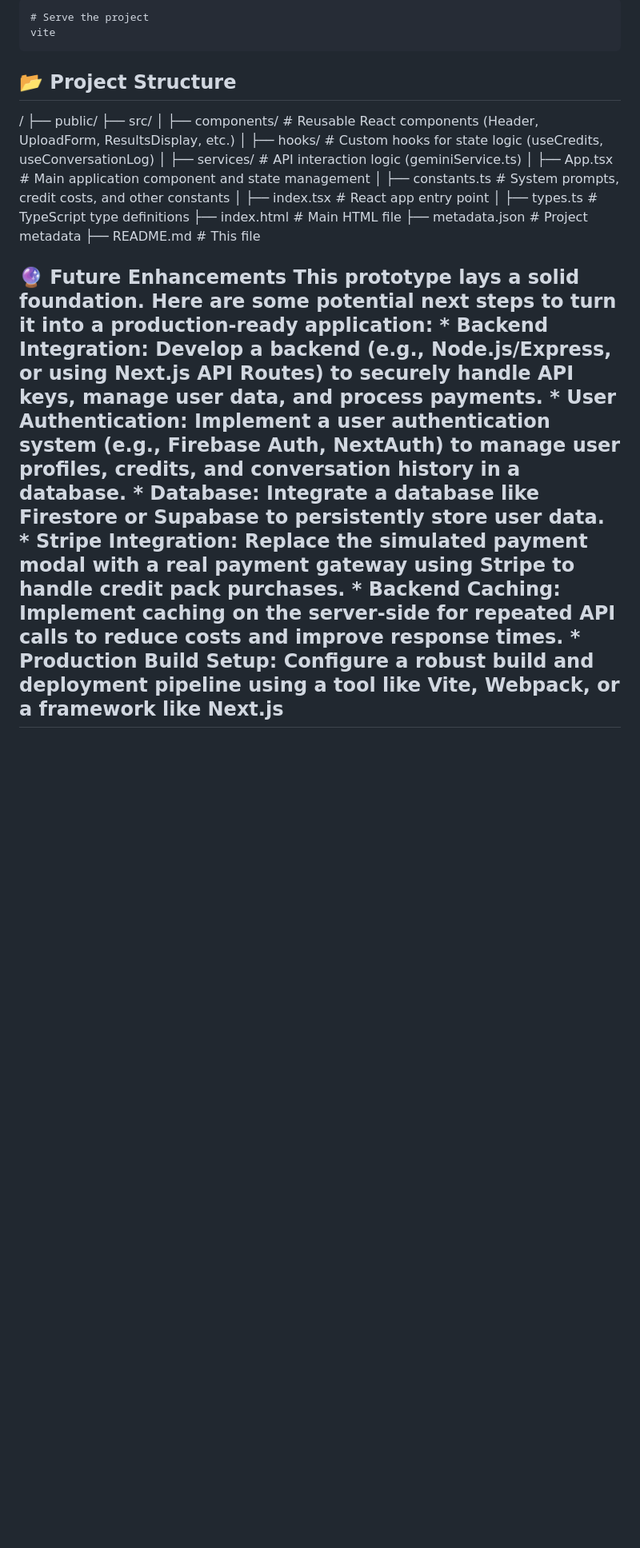
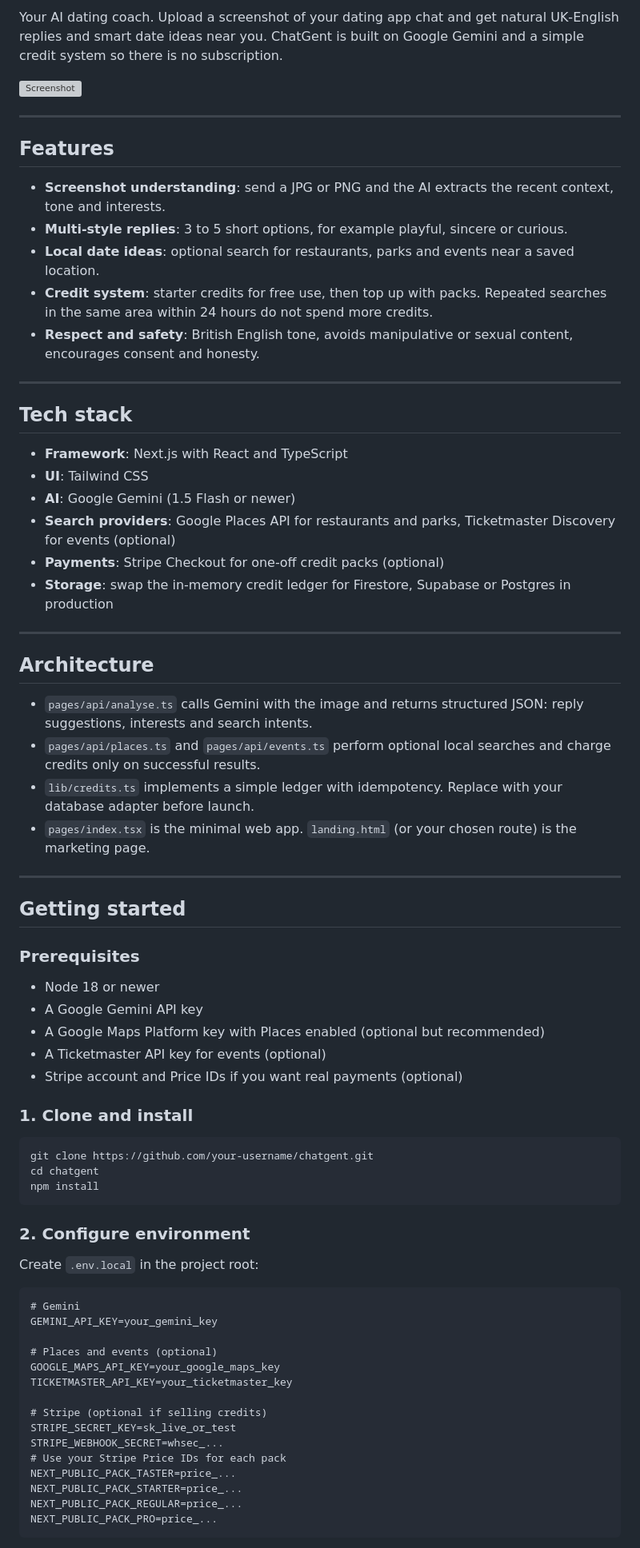
Before and after one commit to hallmooreltd-rgb/wingman-ai-pages, a Markdown page: README.md, the part around one of its changes. Shown at 80% size. Rendered like a GitHub page; blank space fills up the shorter version; grey boxes are pictures that could not be loaded.

````diff
--- a/README.md
+++ b/README.md
@@ -11,18 +2,77 @@ bash
 
-    # Serve the project
-    vite
-## 📂 Project Structure
-/
-├── public/
-├── src/
-│   ├── components/      # Reusable React components (Header, UploadForm, ResultsDisplay, etc.)
-│   ├── hooks/           # Custom hooks for state logic (useCredits, useConversationLog)
-│   ├── services/        # API interaction logic (geminiService.ts)
-│   ├── App.tsx          # Main application component and state management
-│   ├── constants.ts     # System prompts, credit costs, and other constants
-│   ├── index.tsx        # React app entry point
-│   ├── types.ts         # TypeScript type definitions
-├── index.html           # Main HTML file
-├── metadata.json        # Project metadata
-├── README.md            # This file
-## 🔮 Future Enhancements This prototype lays a solid foundation. Here are some potential next steps to turn it into a production-ready application: * **Backend Integration**: Develop a backend (e.g., Node.js/Express, or using Next.js API Routes) to securely handle API keys, manage user data, and process payments. * **User Authentication**: Implement a user authentication system (e.g., Firebase Auth, NextAuth) to manage user profiles, credits, and conversation history in a database. * **Database**: Integrate a database like Firestore or Supabase to persistently store user data. * **Stripe Integration**: Replace the simulated payment modal with a real payment gateway using Stripe to handle credit pack purchases. * **Backend Caching**: Implement caching on the server-side for repeated API calls to reduce costs and improve response times. * **Production Build Setup**: Configure a robust build and deployment pipeline using a tool like Vite, Webpack, or a framework like Next.js
+Your AI dating coach. Upload a screenshot of your dating app chat and get natural UK‑English replies and smart date ideas near you. ChatGent is built on Google Gemini and a simple credit system so there is no subscription.
+
+![Screenshot](https://storage.googleapis.com/aistudio-project-files/55a9b895-5f56-4217-a16f-d1222e039433/Wingman-Screenshot.png)
+
+---
+
+## Features
+
+* **Screenshot understanding**: send a JPG or PNG and the AI extracts the recent context, tone and interests.
+* **Multi‑style replies**: 3 to 5 short options, for example playful, sincere or curious.
+* **Local date ideas**: optional search for restaurants, parks and events near a saved location.
+* **Credit system**: starter credits for free use, then top up with packs. Repeated searches in the same area within 24 hours do not spend more credits.
+* **Respect and safety**: British English tone, avoids manipulative or sexual content, encourages consent and honesty.
+
+---
+
+## Tech stack
+
+* **Framework**: Next.js with React and TypeScript
+* **UI**: Tailwind CSS
+* **AI**: Google Gemini (1.5 Flash or newer)
+* **Search providers**: Google Places API for restaurants and parks, Ticketmaster Discovery for events (optional)
+* **Payments**: Stripe Checkout for one‑off credit packs (optional)
+* **Storage**: swap the in‑memory credit ledger for Firestore, Supabase or Postgres in production
+
+---
+
+## Architecture
+
+* `pages/api/analyse.ts` calls Gemini with the image and returns structured JSON: reply suggestions, interests and search intents.
+* `pages/api/places.ts` and `pages/api/events.ts` perform optional local searches and charge credits only on successful results.
+* `lib/credits.ts` implements a simple ledger with idempotency. Replace with your database adapter before launch.
+* `pages/index.tsx` is the minimal web app. `landing.html` (or your chosen route) is the marketing page.
+
+---
+
+## Getting started
+
+### Prerequisites
+
+* Node 18 or newer
+* A Google Gemini API key
+* A Google Maps Platform key with Places enabled (optional but recommended)
+* A Ticketmaster API key for events (optional)
+* Stripe account and Price IDs if you want real payments (optional)
+
+### 1. Clone and install
+
+```bash
+git clone https://github.com/your-username/chatgent.git
+cd chatgent
+npm install
+```
+
+### 2. Configure environment
+
+Create `.env.local` in the project root:
+
+```dotenv
+# Gemini
+GEMINI_API_KEY=your_gemini_key
+
+# Places and events (optional)
+GOOGLE_MAPS_API_KEY=your_google_maps_key
+TICKETMASTER_API_KEY=your_ticketmaster_key
+
+# Stripe (optional if selling credits)
+STRIPE_SECRET_KEY=sk_live_or_test
+STRIPE_WEBHOOK_SECRET=whsec_...
+# Use your Stripe Price IDs for each pack
+NEXT_PUBLIC_PACK_TASTER=price_...
+NEXT_PUBLIC_PACK_STARTER=price_...
+NEXT_PUBLIC_PACK_REGULAR=price_...
+NEXT_PUBLIC_PACK_PRO=price_...
+```
+
````
Also changed, not shown: other parts of README.md (+114 -10 lines).
